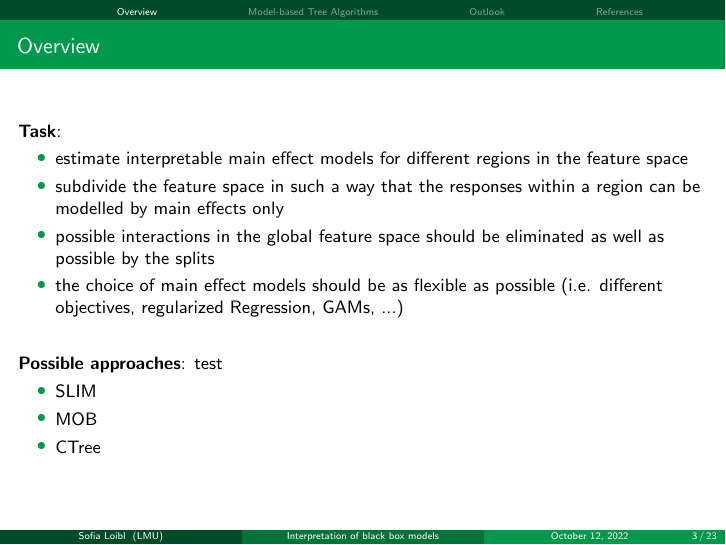
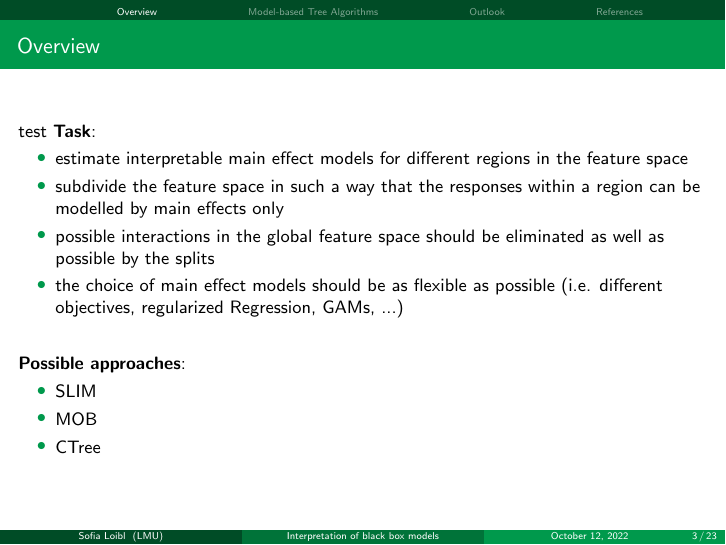
Before and after one commit to slds-lmu/msc_2022_loibl_thesis, LaTeX slides (zwischenstand.tex): page 3 of 23. Compiled offline with pdfLaTeX.

Commit message:
test merge

```diff
--- a/zwischenstand.tex
+++ b/zwischenstand.tex
@@ -51,6 +51,7 @@
 
 \section{Overview}
 \begin{frame}{Overview}
+test
 \textbf{Task}:
 \begin{itemize}
     \item estimate interpretable main effect models for different regions in the feature space
```
Also changed, not shown: zwischenstand.tex (1 more changed lines).
